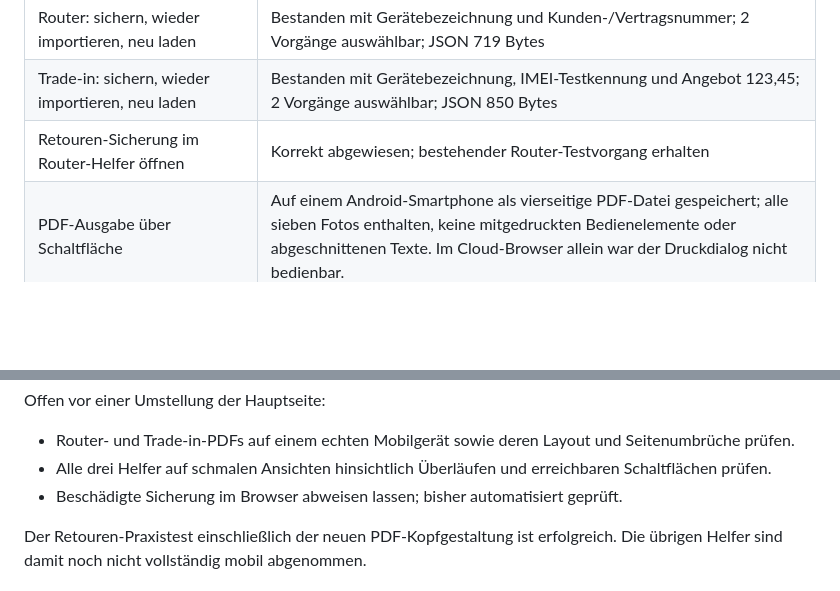
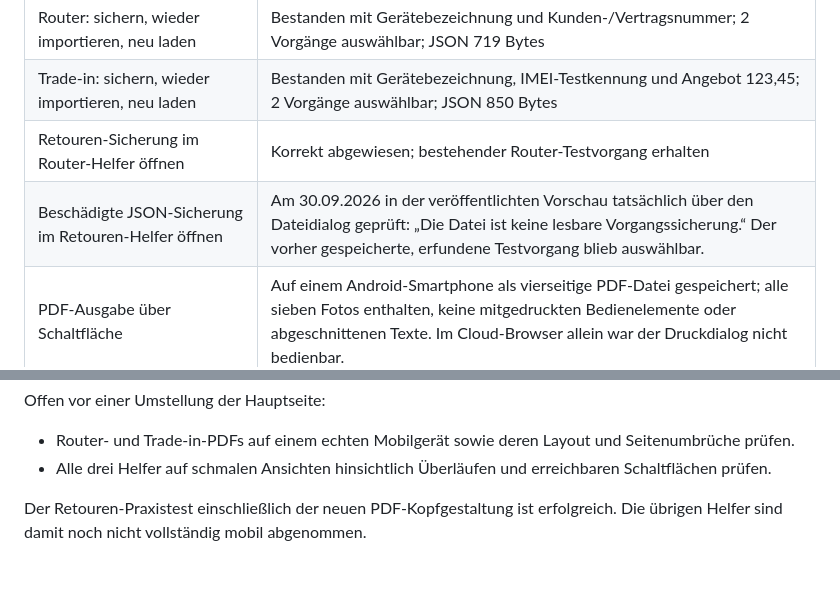
Before and after one commit to FormularFuchs/FormularFuchs.github.io, a Markdown page: VORSCHAU-KRAMURAI.md, 2 parts joined by grey strips. Rendered like a GitHub page; blank space fills up the shorter version.

```diff
--- a/VORSCHAU-KRAMURAI.md
+++ b/VORSCHAU-KRAMURAI.md
@@ -38,6 +38,7 @@ Die veröffentlichte Vorschau wurde in Chrome im Cloud-Browser bedient. Ausschli
 | Router: sichern, wieder importieren, neu laden | Bestanden mit Gerätebezeichnung und Kunden-/Vertragsnummer; 2 Vorgänge auswählbar; JSON 719 Bytes |
 | Trade-in: sichern, wieder importieren, neu laden | Bestanden mit Gerätebezeichnung, IMEI-Testkennung und Angebot 123,45; 2 Vorgänge auswählbar; JSON 850 Bytes |
 | Retouren-Sicherung im Router-Helfer öffnen | Korrekt abgewiesen; bestehender Router-Testvorgang erhalten |
+| Beschädigte JSON-Sicherung im Retouren-Helfer öffnen | Am 30.09.2026 in der veröffentlichten Vorschau tatsächlich über den Dateidialog geprüft: „Die Datei ist keine lesbare Vorgangssicherung.“ Der vorher gespeicherte, erfundene Testvorgang blieb auswählbar. |
 | PDF-Ausgabe über Schaltfläche | Auf einem Android-Smartphone als vierseitige PDF-Datei gespeichert; alle sieben Fotos enthalten, keine mitgedruckten Bedienelemente oder abgeschnittenen Texte. Im Cloud-Browser allein war der Druckdialog nicht bedienbar. |
 | Mobilgerät / schmaler Bildschirm | Der Retouren-Helfer wurde auf einem Android-Smartphone bedient; ein vollständiger Layouttest aller drei Helfer auf mehreren schmalen Ansichten steht noch aus. |
 
@@ -54,7 +55,6 @@ Erneute Android-PDF-Probe nach Veröffentlichung dieses Feinschliffs: Der Nutzer
 Offen vor einer Umstellung der Hauptseite:
 - Router- und Trade-in-PDFs auf einem echten Mobilgerät sowie deren Layout und Seitenumbrüche prüfen.
 - Alle drei Helfer auf schmalen Ansichten hinsichtlich Überläufen und erreichbaren Schaltflächen prüfen.
-- Beschädigte Sicherung im Browser abweisen lassen; bisher automatisiert geprüft.
 
 Der Retouren-Praxistest einschließlich der neuen PDF-Kopfgestaltung ist erfolgreich. Die übrigen Helfer sind damit noch nicht vollständig mobil abgenommen.
 
```
Also changed, not shown: RECHTSSEITEN-STATUS.md (+3 -3 lines).
